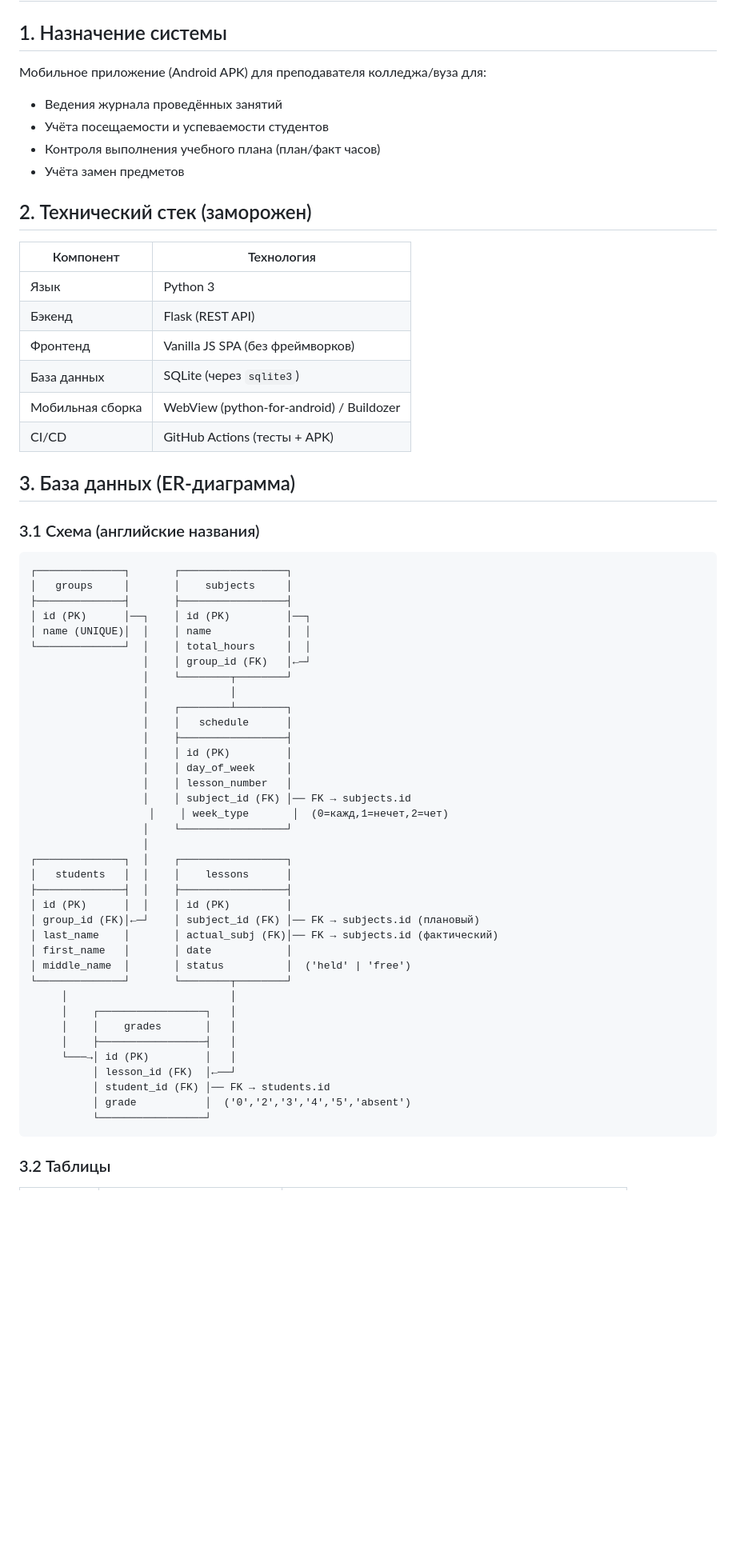
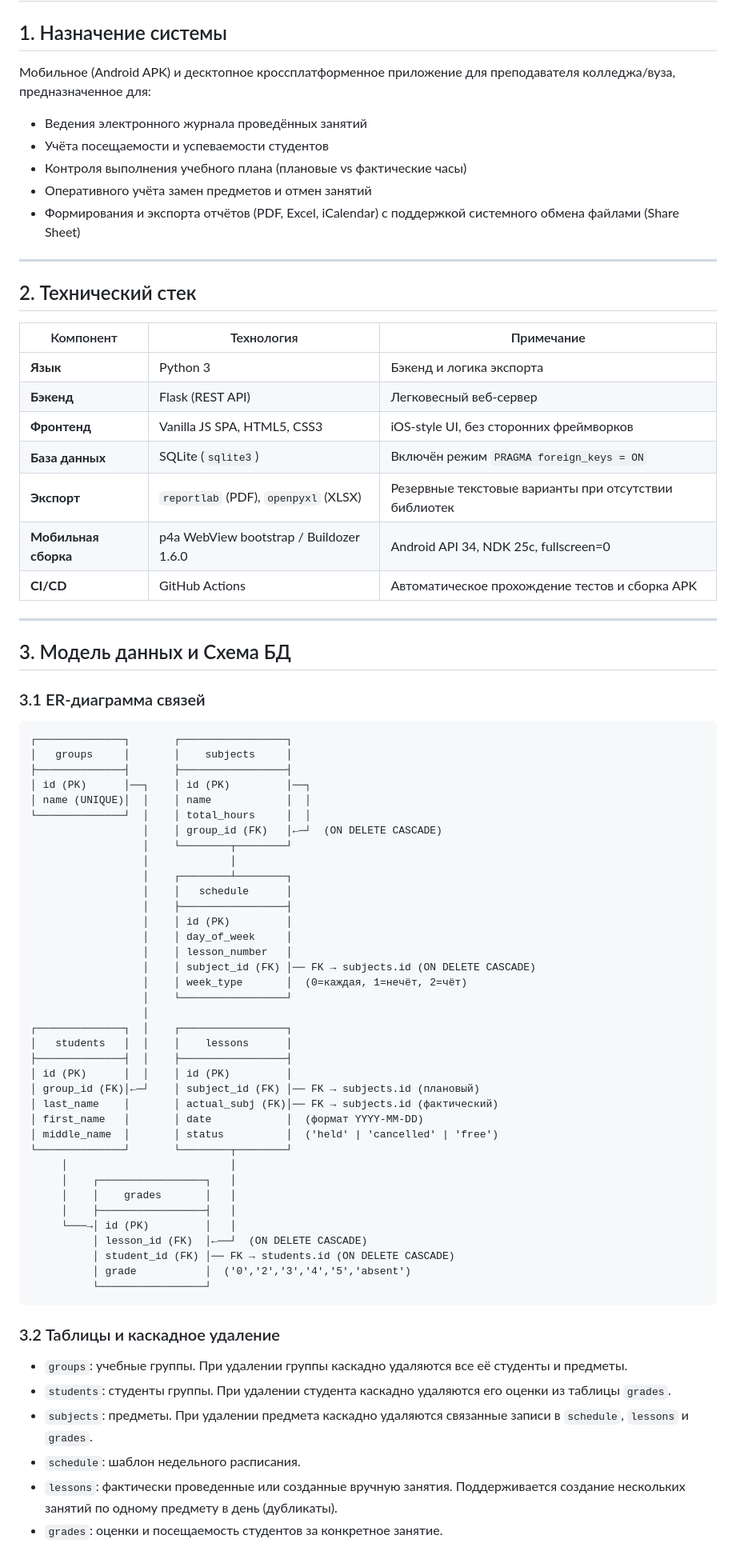
Before and after one commit to mifnail/tech, a Markdown page: docs/SPECIFICATION.md, the part around one of its changes. Shown at 80% size. Drawn GitHub-style; blank space fills up the shorter version.

````diff
--- a/docs/SPECIFICATION.md
+++ b/docs/SPECIFICATION.md
@@ -1,25 +1,32 @@
 # Спецификация системы «Учёт занятий» (TeachHelper4)
 
 ## 1. Назначение системы
-Мобильное приложение (Android APK) для преподавателя колледжа/вуза для:
-- Ведения журнала проведённых занятий
+Мобильное (Android APK) и десктопное кроссплатформенное приложение для преподавателя колледжа/вуза, предназначенное для:
+- Ведения электронного журнала проведённых занятий
 - Учёта посещаемости и успеваемости студентов
-- Контроля выполнения учебного плана (план/факт часов)
-- Учёта замен предметов
+- Контроля выполнения учебного плана (плановые vs фактические часы)
+- Оперативного учёта замен предметов и отмен занятий
+- Формирования и экспорта отчётов (PDF, Excel, iCalendar) с поддержкой системного обмена файлами (Share Sheet)
 
-## 2. Технический стек (заморожен)
-| Компонент | Технология |
-|-----------|-----------|
-| Язык | Python 3 |
-| Бэкенд | Flask (REST API) |
-| Фронтенд | Vanilla JS SPA (без фреймворков) |
-| База данных | SQLite (через `sqlite3`) |
-| Мобильная сборка | WebView (python-for-android) / Buildozer |
-| CI/CD | GitHub Actions (тесты + APK) |
+---
 
-## 3. База данных (ER-диаграмма)
+## 2. Технический стек
 
-### 3.1 Схема (английские названия)
+| Компонент | Технология | Примечание |
+|-----------|-----------|------------|
+| **Язык** | Python 3 | Бэкенд и логика экспорта |
+| **Бэкенд** | Flask (REST API) | Легковесный веб-сервер |
+| **Фронтенд** | Vanilla JS SPA, HTML5, CSS3 | iOS-style UI, без сторонних фреймворков |
+| **База данных** | SQLite (`sqlite3`) | Включён режим `PRAGMA foreign_keys = ON` |
+| **Экспорт** | `reportlab` (PDF), `openpyxl` (XLSX) | Резервные текстовые варианты при отсутствии библиотек |
+| **Мобильная сборка** | p4a WebView bootstrap / Buildozer 1.6.0 | Android API 34, NDK 25c, fullscreen=0 |
+| **CI/CD** | GitHub Actions | Автоматическое прохождение тестов и сборка APK |
+
+---
+
+## 3. Модель данных и Схема БД
+
+### 3.1 ER-диаграмма связей
 
 ```
 ┌──────────────┐       ┌─────────────────┐
@@ -28,7 +35,7 @@
 │ id (PK)      │──┐    │ id (PK)         │──┐
 │ name (UNIQUE)│  │    │ name            │  │
 └──────────────┘  │    │ total_hours     │  │
-                  │    │ group_id (FK)   │←─┘
+                  │    │ group_id (FK)   │←─┘  (ON DELETE CASCADE)
                   │    └────────┬────────┘
                   │             │
                   │    ┌────────┴────────┐
@@ -37,8 +44,8 @@
                   │    │ id (PK)         │
                   │    │ day_of_week     │
                   │    │ lesson_number   │
-                  │    │ subject_id (FK) │── FK → subjects.id
-                   │    │ week_type       │  (0=кажд,1=нечет,2=чет)
+                  │    │ subject_id (FK) │── FK → subjects.id (ON DELETE CASCADE)
+                  │    │ week_type       │  (0=каждая, 1=нечёт, 2=чёт)
                   │    └─────────────────┘
                   │
 ┌──────────────┐  │    ┌─────────────────┐
@@ -47,19 +54,25 @@
 │ id (PK)      │  │    │ id (PK)         │
 │ group_id (FK)│←─┘    │ subject_id (FK) │── FK → subjects.id (плановый)
 │ last_name    │       │ actual_subj (FK)│── FK → subjects.id (фактический)
-│ first_name   │       │ date            │
-│ middle_name  │       │ status          │  ('held' | 'free')
+│ first_name   │       │ date            │  (формат YYYY-MM-DD)
+│ middle_name  │       │ status          │  ('held' | 'cancelled' | 'free')
 └──────────────┘       └────────┬────────┘
      │                          │
      │    ┌─────────────────┐   │
      │    │    grades       │   │
      │    ├─────────────────┤   │
      └───→│ id (PK)         │   │
-          │ lesson_id (FK)  │←──┘
-          │ student_id (FK) │── FK → students.id
+          │ lesson_id (FK)  │←──┘  (ON DELETE CASCADE)
+          │ student_id (FK) │── FK → students.id (ON DELETE CASCADE)
           │ grade           │  ('0','2','3','4','5','absent')
           └─────────────────┘
 ```
 
-### 3.2 Таблицы
+### 3.2 Таблицы и каскадное удаление
+- `groups`: учебные группы. При удалении группы каскадно удаляются все её студенты и предметы.
+- `students`: студенты группы. При удалении студента каскадно удаляются его оценки из таблицы `grades`.
+- `subjects`: предметы. При удалении предмета каскадно удаляются связанные записи в `schedule`, `lessons` и `grades`.
+- `schedule`: шаблон недельного расписания.
+- `lessons`: фактически проведенные или созданные вручную занятия. Поддерживается создание нескольких занятий по одному предмету в день (дубликаты).
+- `grades`: оценки и посещаемость студентов за конкретное занятие.
 
````
Also changed, not shown: other parts of docs/SPECIFICATION.md (+89 -127 lines).
